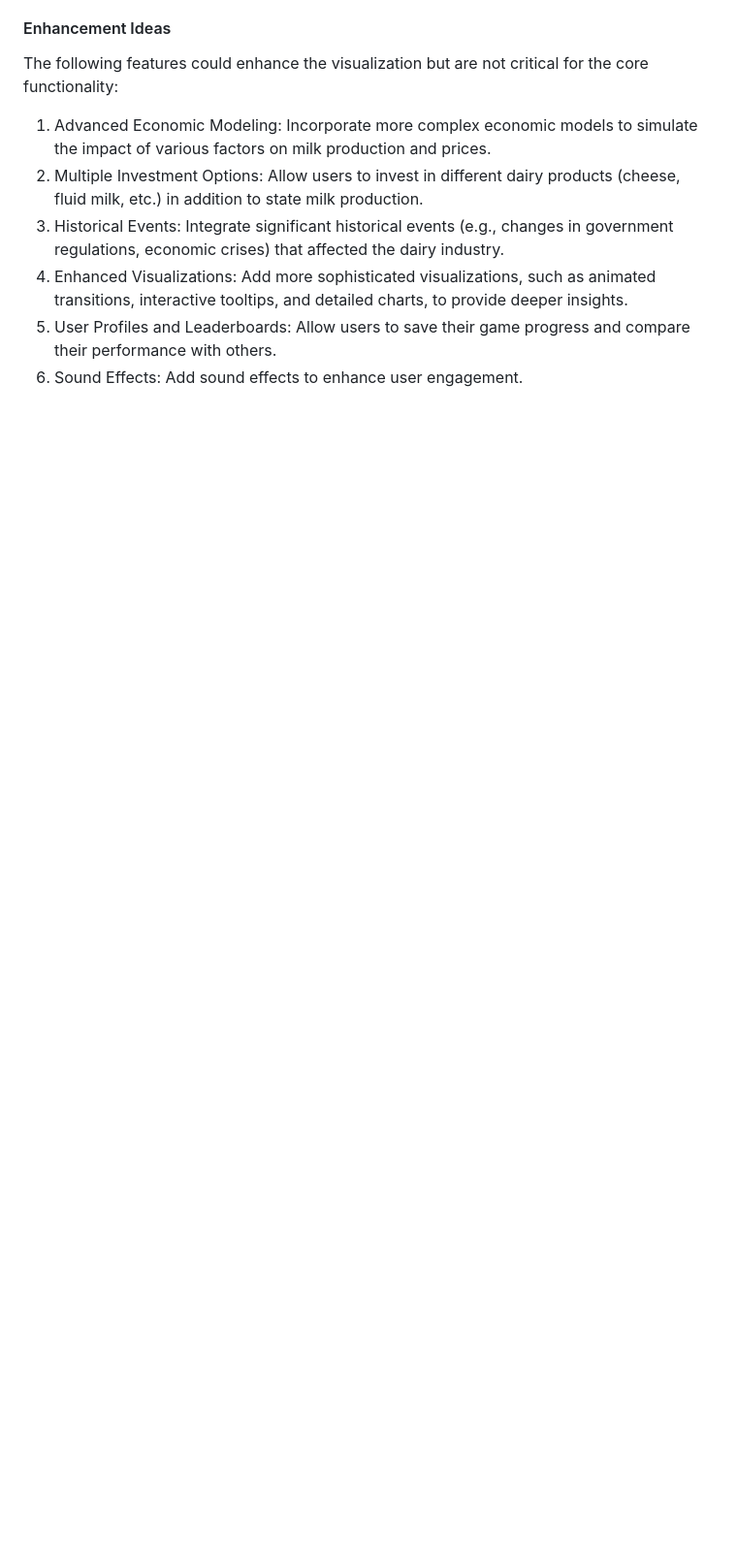
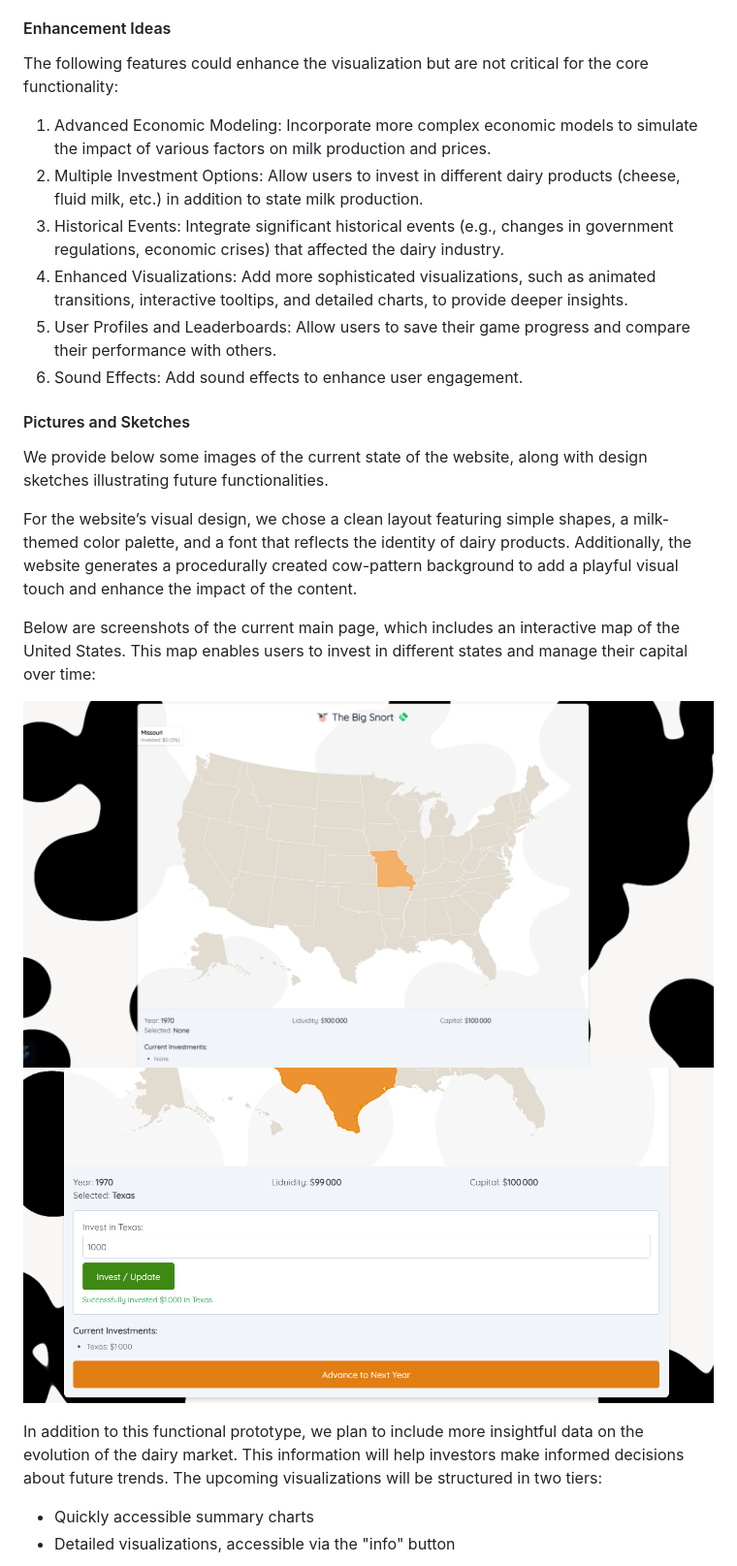
Before and after one commit to com-480-data-visualization/milkcow-data-visualization, a Markdown page: README.md, the part around the change printed below. Shown: that part at 97% size. GitHub-like rendering; pictures changed too: images/home.png (added), images/investment.png (added); blank space fills up the shorter version.

Commit message:
README.md update and a bit of  code cleaning

```diff
--- a/README.md
+++ b/README.md
@@ -144,3 +145,19 @@ The following features could enhance the visualization but are not critical for
 4. Enhanced Visualizations: Add more sophisticated visualizations, such as animated transitions, interactive tooltips, and detailed charts, to provide deeper insights.
 5. User Profiles and Leaderboards: Allow users to save their game progress and compare their performance with others.
 6. Sound Effects: Add sound effects to enhance user engagement.
+
+#### Pictures and Sketches
+We provide below some images of the current state of the website, along with design sketches illustrating future functionalities.
+
+For the website’s visual design, we chose a clean layout featuring simple shapes, a milk-themed color palette, and a font that reflects the identity of dairy products. Additionally, the website generates a procedurally created cow-pattern background to add a playful visual touch and enhance the impact of the content.
+
+Below are screenshots of the current main page, which includes an interactive map of the United States. This map enables users to invest in different states and manage their capital over time:
+
+![Main page](./images/home.png)
+![Investment page](./images/investment.png)
+
+In addition to this functional prototype, we plan to include more insightful data on the evolution of the dairy market. This information will help investors make informed decisions about future trends. The upcoming visualizations will be structured in two tiers:
+
+- Quickly accessible summary charts
+- Detailed visualizations, accessible via the "info" button
+
```
Also changed, not shown: other parts of README.md (+6 -0 lines), images/sketch1.png (added), images/sketch2.png (added), 2 other files.
